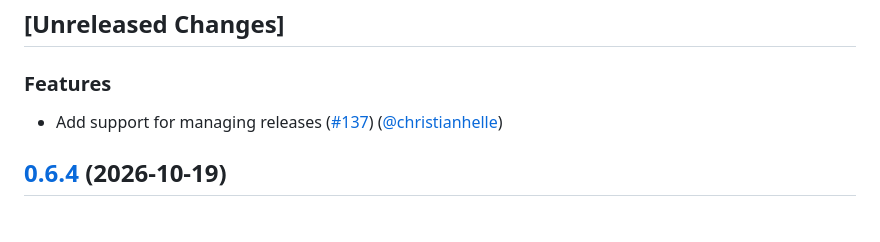
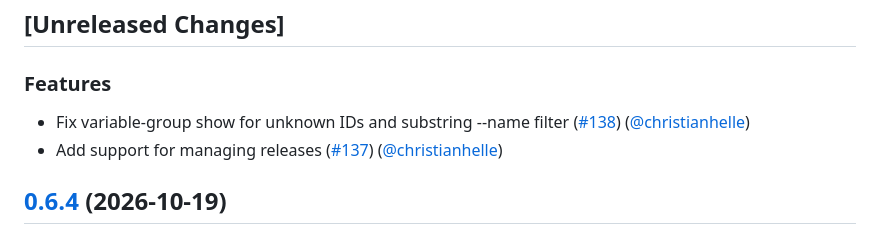
Before and after one commit to christianhelle/azdocli, a Markdown page: CHANGELOG.md, the part around the change. GitHub-like rendering.

Commit message:
Update changelog [skip ci]

```diff
--- a/CHANGELOG.md
+++ b/CHANGELOG.md
@@ -3,6 +3,7 @@
 ## [Unreleased Changes]
 
 ### Features
+- Fix variable-group show for unknown IDs and substring --name filter ([#138](https://github.com/christianhelle/azdocli/pull/138)) ([@christianhelle](https://github.com/christianhelle/))
 - Add support for managing releases ([#137](https://github.com/christianhelle/azdocli/pull/137)) ([@christianhelle](https://github.com/christianhelle/))
 
 
```
